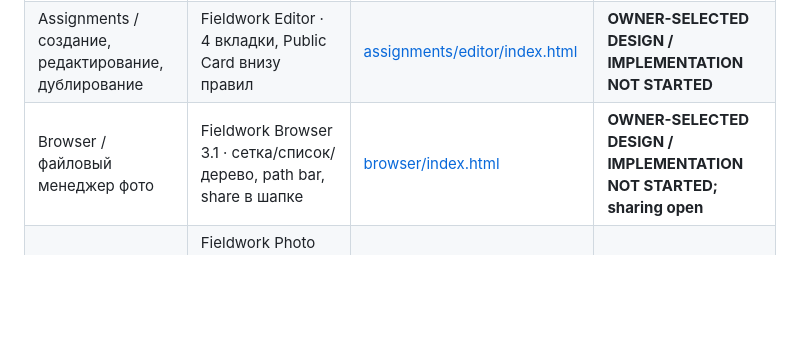
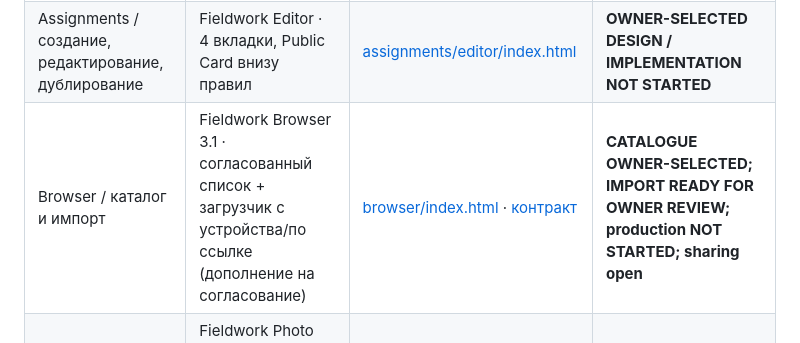
Before and after one commit to 1troitsky/photobunker-new, a Markdown page: docs/ux/README.md, the part around the change. Rendered like a GitHub page; blank space fills up the shorter version.

Commit message:
docs(ux): identify importer as a Browser-only contextual action

```diff
--- a/docs/ux/README.md
+++ b/docs/ux/README.md
@@ -8,7 +8,7 @@
 | --- | --- | --- | --- |
 | Assignments / список заданий | Fieldwork 4.2, Spotify-inspired dark | [assignments/index.html](assignments/index.html) | **OWNER-SELECTED DESIGN / IMPLEMENTATION NOT STARTED** |
 | Assignments / создание, редактирование, дублирование | Fieldwork Editor · 4 вкладки, Public Card внизу правил | [assignments/editor/index.html](assignments/editor/index.html) | **OWNER-SELECTED DESIGN / IMPLEMENTATION NOT STARTED** |
-| Browser / файловый менеджер фото | Fieldwork Browser 3.1 · сетка/список/дерево, path bar, share в шапке | [browser/index.html](browser/index.html) | **OWNER-SELECTED DESIGN / IMPLEMENTATION NOT STARTED; sharing open** |
+| Browser / каталог и импорт | Fieldwork Browser 3.1 · согласованный список + загрузчик с устройства/по ссылке (дополнение на согласование) | [browser/index.html](browser/index.html) · [контракт](browser/README.md) | **CATALOGUE OWNER-SELECTED; IMPORT READY FOR OWNER REVIEW; production NOT STARTED; sharing open** |
 | Browser / просмотр фотографий | Fieldwork Photo Viewer 3.1 · фиксированное изображение, жесты, нижние панели, In-App Browser | [browser/viewer/index.html](browser/viewer/index.html) | **OWNER-SELECTED DESIGN / IMPLEMENTATION NOT STARTED** |
 | Browser / редактирование фотографий | Fieldwork Photo Editor 3.2 Fixed · Информация / Фото / Проверка, тексты, фигуры, сохранение | [browser/editor/index.html](browser/editor/index.html) · [спецификация](browser/editor/README.md) | **OWNER-SELECTED DESIGN / PROTOTYPE DOCUMENTED / IMPLEMENTATION NOT STARTED** |
 | Camera / фото, видео и аудио | Fieldwork Camera 1.2 · 3 режима, слепой экран, задание, GPS, пресеты | [camera/index.html](camera/index.html) · [спецификация](camera/README.md) | **OWNER-SELECTED DESIGN / PROTOTYPE DOCUMENTED / IMPLEMENTATION NOT STARTED** |
```
